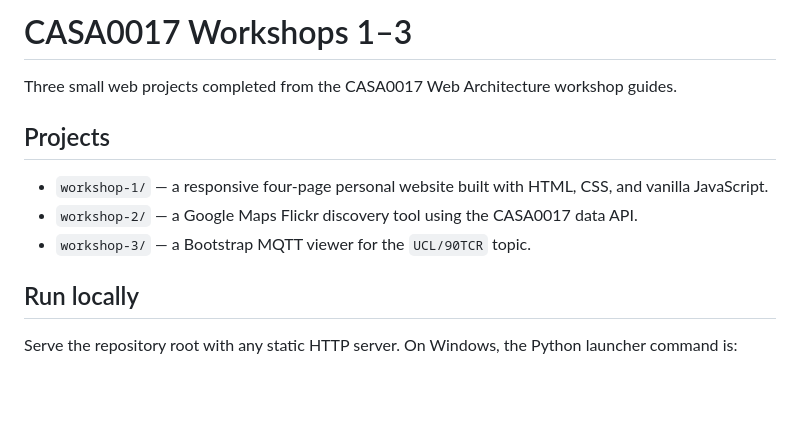
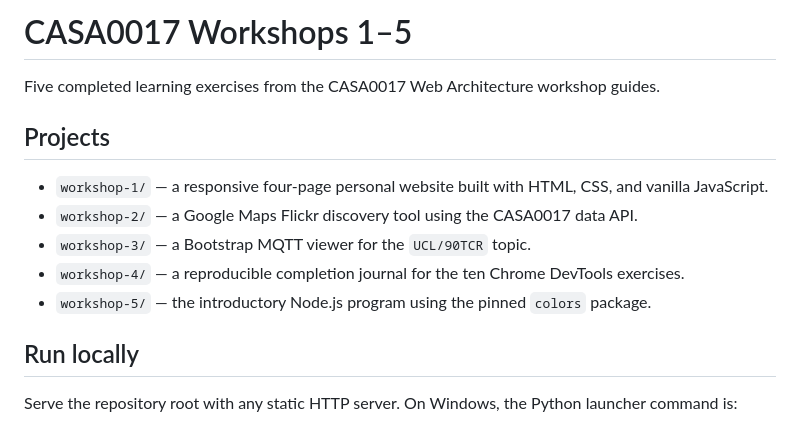
Before and after one commit to aubreedaimian-star/aubreedaimian-star, a Markdown page: casa0017-workshops/README.md, the part around one of its changes. Rendered like a GitHub page; blank space fills up the shorter version.

```diff
--- a/casa0017-workshops/README.md
+++ b/casa0017-workshops/README.md
@@ -1,12 +1,14 @@
-# CASA0017 Workshops 1–3
+# CASA0017 Workshops 1–5
 
-Three small web projects completed from the CASA0017 Web Architecture workshop guides.
+Five completed learning exercises from the CASA0017 Web Architecture workshop guides.
 
 ## Projects
 
 - `workshop-1/` — a responsive four-page personal website built with HTML, CSS, and vanilla JavaScript.
 - `workshop-2/` — a Google Maps Flickr discovery tool using the CASA0017 data API.
 - `workshop-3/` — a Bootstrap MQTT viewer for the `UCL/90TCR` topic.
+- `workshop-4/` — a reproducible completion journal for the ten Chrome DevTools exercises.
+- `workshop-5/` — the introductory Node.js program using the pinned `colors` package.
 
 ## Run locally
 
```
Also changed, not shown: other parts of casa0017-workshops/README.md (+17 -2 lines), casa0017-workshops/workshop-4/README.md (added, +75 -0 lines).
